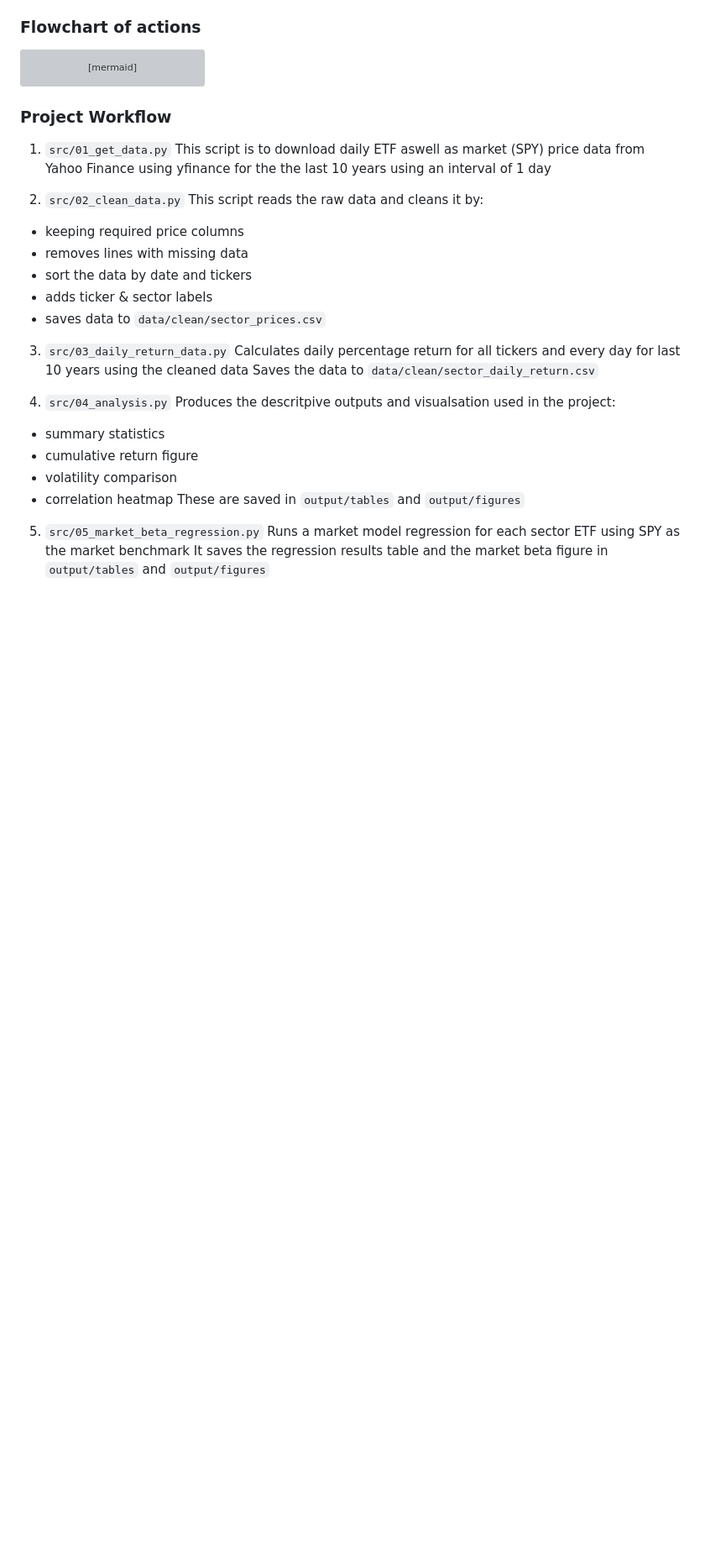
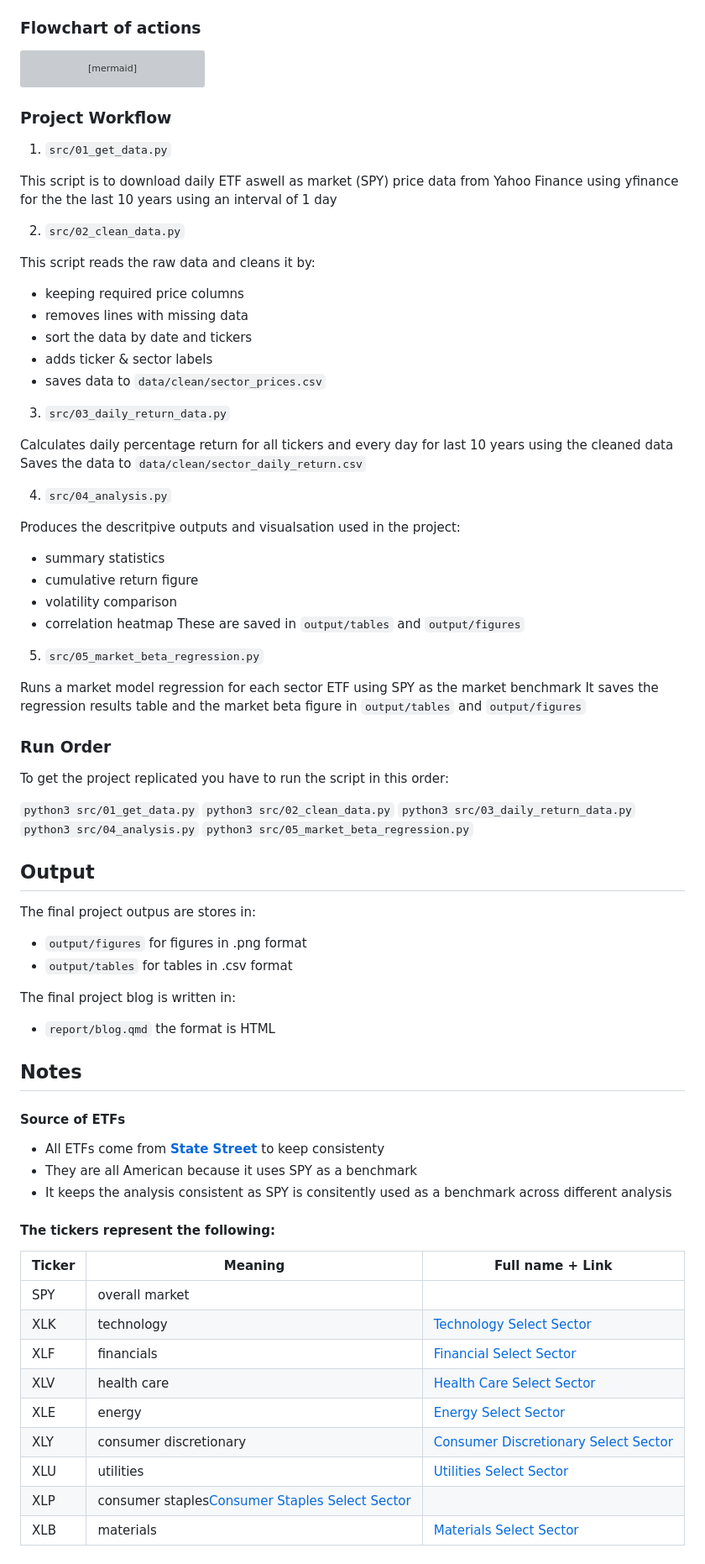
Before and after one commit to kian-psr/Empirical-project, a Markdown page: README.md, the part around the change. Shown at 84% size. Rendered like a GitHub page; blank space fills up the shorter version; grey boxes are pictures that could not be loaded.

```diff
--- a/README.md
+++ b/README.md
@@ -59,9 +59,11 @@ flowchart LR
 
 ### Project Workflow
 1. `src/01_get_data.py`
+
   This script is to download daily ETF aswell as market (SPY) price data from Yahoo Finance using yfinance for the the last 10 years using an interval of 1 day
 
 2. `src/02_clean_data.py`
+
   This script reads the raw data and cleans it by:
   - keeping required price columns
   - removes lines with missing data
@@ -70,10 +72,12 @@ flowchart LR
   - saves data to `data/clean/sector_prices.csv`
 
 3. `src/03_daily_return_data.py`
+
   Calculates daily percentage return for all tickers and every day for last 10 years using the cleaned data
   Saves the data to `data/clean/sector_daily_return.csv`
 
 4. `src/04_analysis.py`
+
   Produces the descritpive outputs and visualsation used in the project:
   - summary statistics
   - cumulative return figure
@@ -82,5 +86,44 @@ flowchart LR
   These are saved in `output/tables` and `output/figures`
 
 5. `src/05_market_beta_regression.py`
+
   Runs a market model regression for each sector ETF using SPY as the market benchmark
   It saves the regression results table and the market beta figure in `output/tables` and `output/figures`
+
+### Run Order
+ To get the project replicated you have to run the script in this order:
+
+`python3 src/01_get_data.py`
+`python3 src/02_clean_data.py`
+`python3 src/03_daily_return_data.py`
+`python3 src/04_analysis.py`
+`python3 src/05_market_beta_regression.py`
+
+## Output
+The final project outpus are stores in:
+- `output/figures` for figures in .png format
+- `output/tables` for tables in .csv format
+
+The final project blog is written in:
+- `report/blog.qmd` the format is HTML
+
+## Notes
+
+#### Source of ETFs
+- All ETFs come from [**State Street**](https://www.ssga.com/us/en/intermediary/capabilities/equities/sector-investing/sector-and-industry-etfs) to keep consistenty
+- They are all American because it uses SPY as a benchmark
+- It keeps the analysis consistent as SPY is consitently used as a benchmark across different analysis
+
+#### The tickers represent the following:
+
+|Ticker|Meaning| Full name + Link|
+|------|-----|---------|
+|SPY|overall market| |
+|XLK|technology|[Technology Select Sector](https://www.ssga.com/us/en/intermediary/etfs/state-street-technology-select-sector-spdr-etf-xlk)  |
+|XLF|financials|[Financial Select Sector](https://www.ssga.com/us/en/intermediary/etfs/state-street-financial-select-sector-spdr-etf-xlf)  |
+|XLV|health care|[Health Care Select Sector](https://www.ssga.com/us/en/intermediary/etfs/state-street-health-care-select-sector-spdr-etf-xlv)|
+|XLE|energy|[Energy Select Sector](https://www.ssga.com/us/en/intermediary/etfs/state-street-energy-select-sector-spdr-etf-xle)|
+|XLY|consumer discretionary|[Consumer Discretionary Select Sector](https://www.ssga.com/us/en/intermediary/etfs/state-street-consumer-discretionary-select-sector-spdr-etf-xly)|
+|XLU|utilities|[Utilities Select Sector](https://www.ssga.com/us/en/intermediary/etfs/state-street-utilities-select-sector-spdr-etf-xlu)|
+|XLP|consumer staples[Consumer Staples Select Sector](https://www.ssga.com/us/en/intermediary/etfs/state-street-consumer-staples-select-sector-spdr-etf-xlp)|
+|XLB|materials|[Materials Select Sector](https://www.ssga.com/us/en/intermediary/etfs/state-street-materials-select-sector-spdr-etf-xlb)|
```
